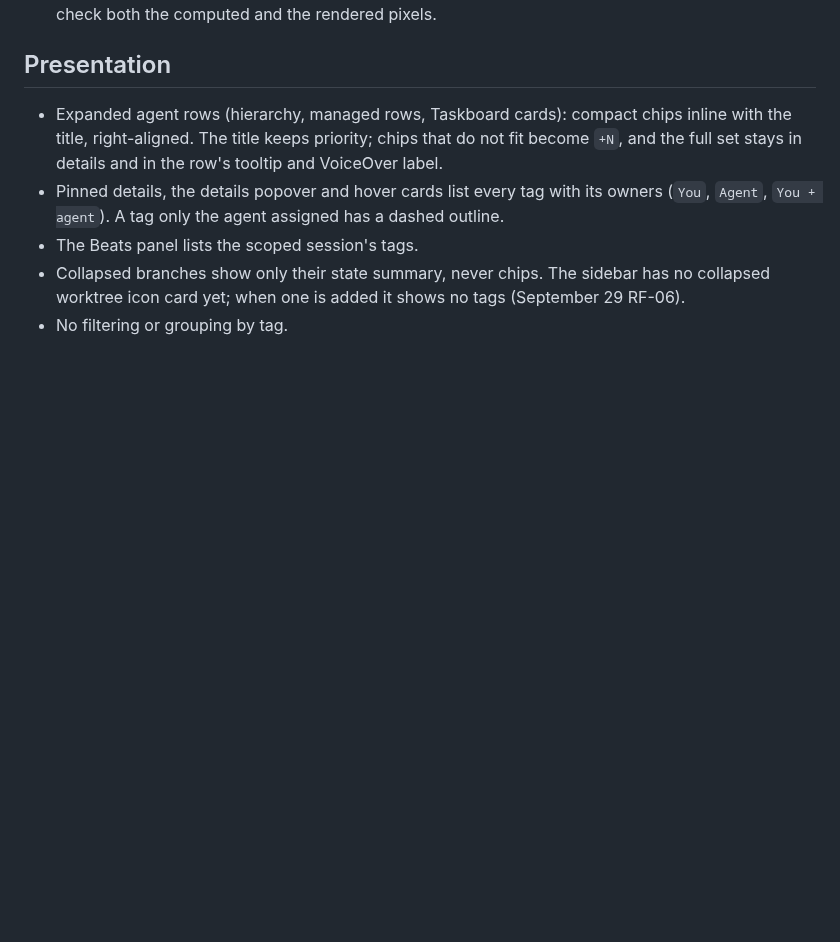
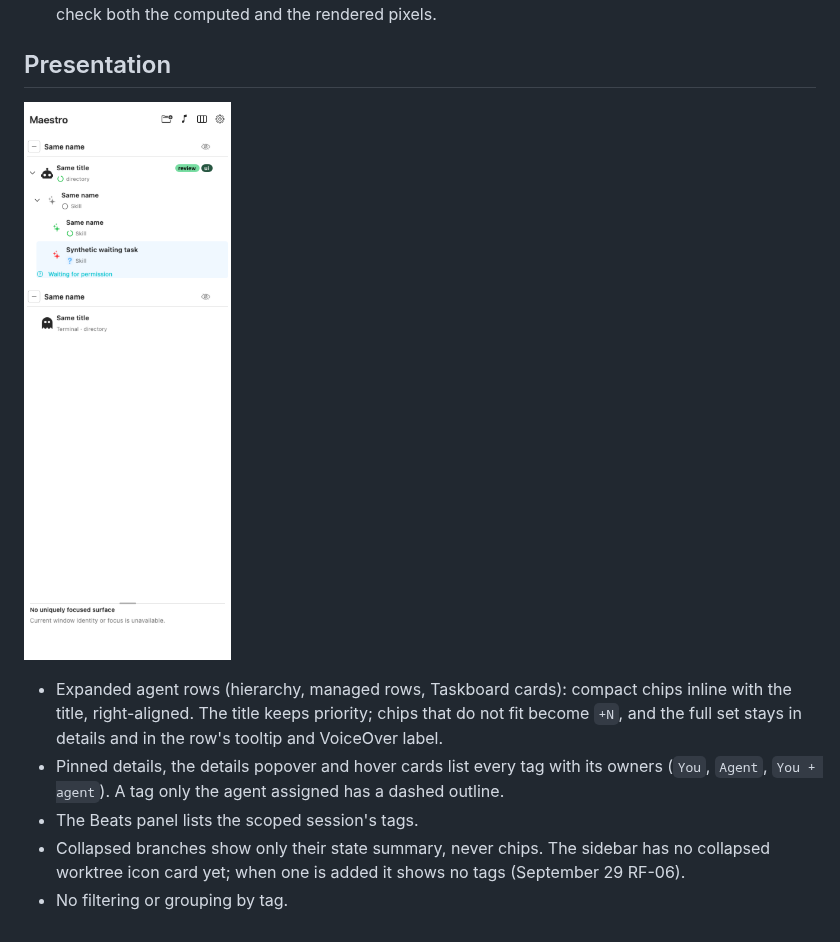
Before and after one commit to jdylanmc/cmux-maestro, a Markdown page: docs/reference/agent-tags.md, the part around the change. Drawn GitHub-style; pictures changed too: docs/images/agent-tags/expanded-row-light.png (added); blank space fills up the shorter version.

Commit message:
docs: add synthetic agent tag row renders

```diff
--- a/docs/reference/agent-tags.md
+++ b/docs/reference/agent-tags.md
@@ -54,6 +54,8 @@ to the same output.
 
 ## Presentation
 
+![Synthetic expanded row with a human automatic-color tag and a human Forest-swatch tag, right-aligned beside the title.](../images/agent-tags/expanded-row-light.png)
+
 - Expanded agent rows (hierarchy, managed rows, Taskboard cards): compact chips inline with the title,
   right-aligned. The title keeps priority; chips that do not fit become `+N`, and the full set stays in
   details and in the row's tooltip and VoiceOver label.
```
Also changed, not shown: docs/images/agent-tags/expanded-row-dark.png (added).
